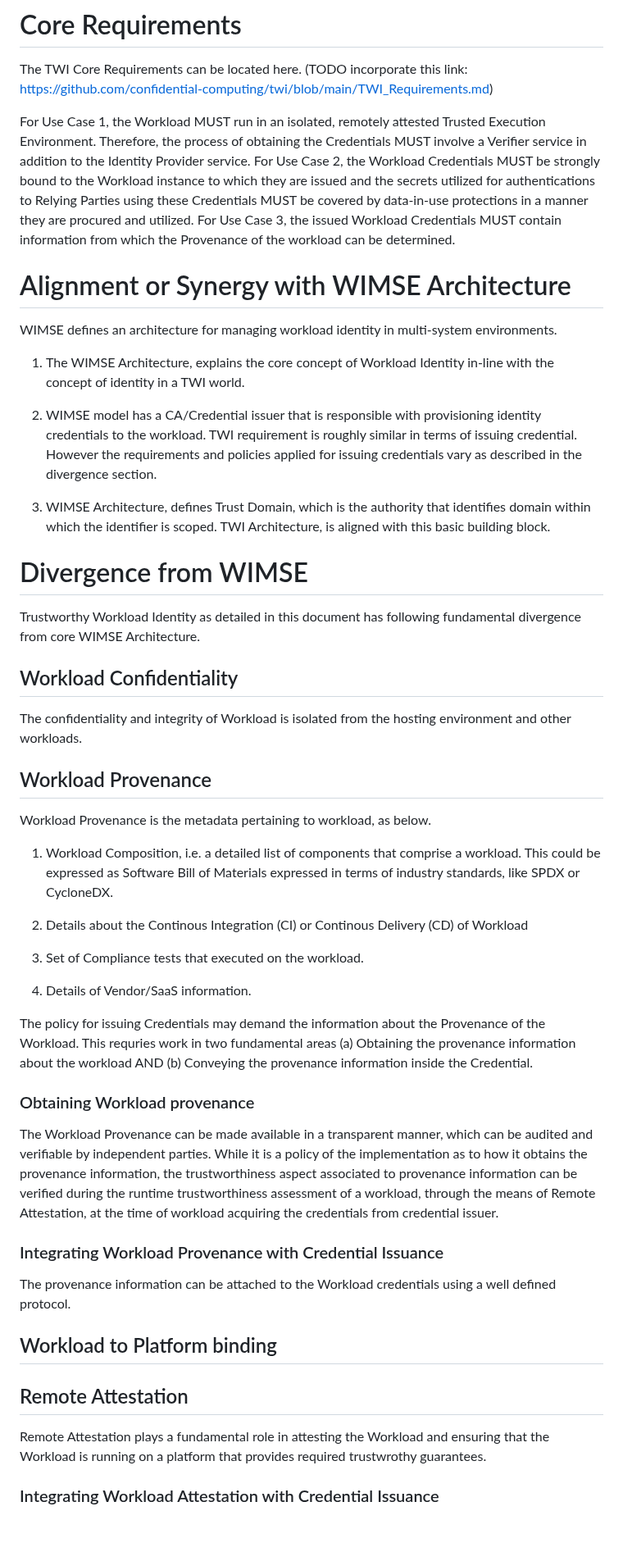
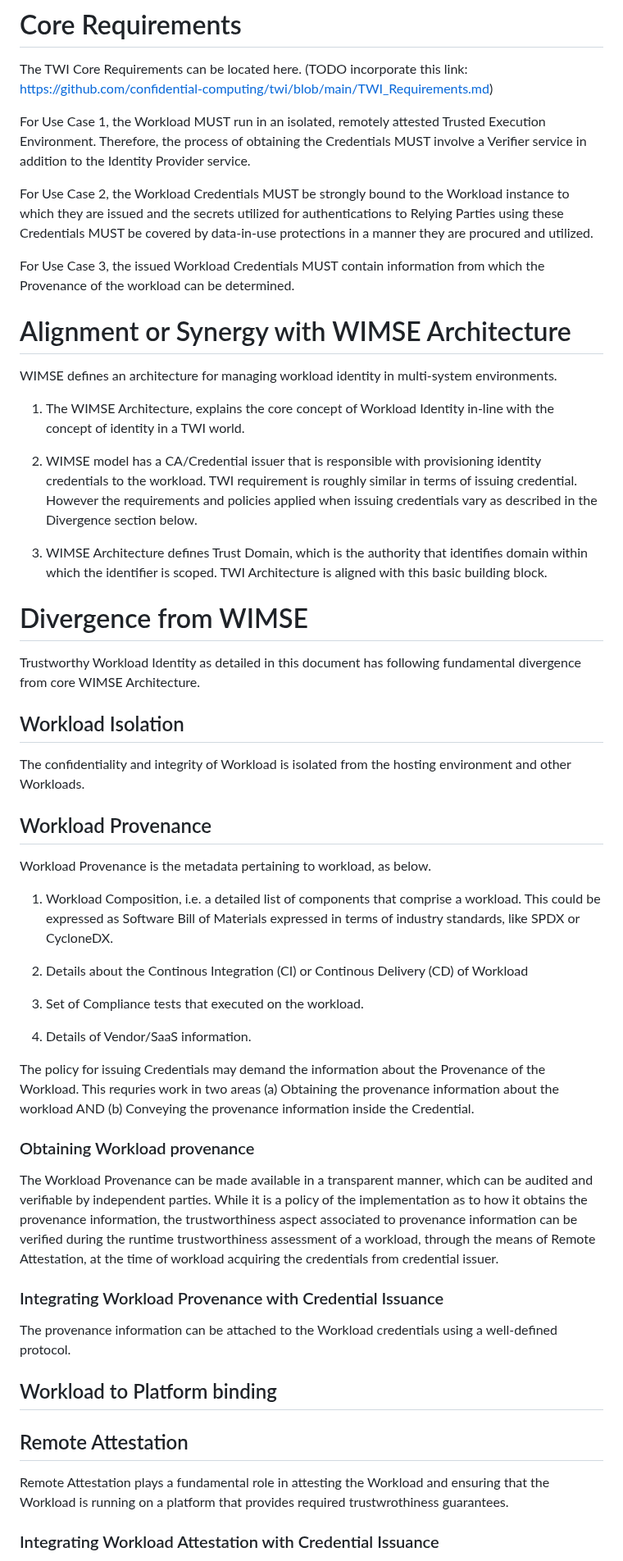
Before and after one commit to confidential-computing/twi-wimse, a Markdown page: draft-twi-reference-architecture.md, the part around one of its changes. Shown at 82% size. Drawn GitHub-style; blank space fills up the shorter version.

```diff
--- a/draft-twi-reference-architecture.md
+++ b/draft-twi-reference-architecture.md
@@ -78,7 +82,9 @@ Like WIMSE, TWI seeks to associate identities with workloads. However, for an Id
 The TWI Core Requirements can be located here. (TODO incorporate this link: https://github.com/confidential-computing/twi/blob/main/TWI_Requirements.md)
 
 For Use Case 1, the Workload MUST run in an isolated, remotely attested Trusted Execution Environment. Therefore, the process of obtaining the Credentials MUST involve a Verifier service in addition to the Identity Provider service.
+
 For Use Case 2, the Workload Credentials MUST be strongly bound to the Workload instance to which they are issued and the secrets utilized for authentications to Relying Parties using these Credentials MUST be covered by data-in-use protections in a manner they are procured and utilized.
+
 For Use Case 3, the issued Workload Credentials MUST contain information from which the Provenance of the workload can be determined.
 
 # Alignment or Synergy with WIMSE Architecture
@@ -87,17 +93,16 @@ WIMSE defines an architecture for managing workload identity in multi-system env
 1. The WIMSE Architecture, explains the core concept of Workload Identity in-line with the concept of identity in a TWI world.
 
 2. WIMSE model has a CA/Credential issuer that is responsible with provisioning identity credentials to the workload.
-TWI requirement is roughly similar in terms of issuing credential. However the requirements and policies applied for issuing credentials vary as described in the divergence section.
+TWI requirement is roughly similar in terms of issuing credential. However the requirements and policies applied when issuing credentials vary as described in the Divergence section below.
 
-3. WIMSE Architecture, defines Trust Domain, which is the authority that identifies domain within which the identifier is scoped.
-TWI Architecture, is aligned with this basic building block.
+3. WIMSE Architecture defines Trust Domain, which is the authority that identifies domain within which the identifier is scoped. TWI Architecture is aligned with this basic building block.
 
 # Divergence from WIMSE
 
 Trustworthy Workload Identity as detailed in this document has following fundamental divergence from core WIMSE Architecture.
 
-## Workload Confidentiality
-The confidentiality and integrity of Workload is isolated from the hosting environment and other workloads.
+## Workload Isolation
+The confidentiality and integrity of Workload is isolated from the hosting environment and other Workloads.
 
 ## Workload Provenance
 Workload Provenance is the metadata pertaining to workload, as below.
@@ -109,19 +114,19 @@ Workload Provenance is the metadata pertaining to workload, as below.
 
 4. Details of Vendor/SaaS information.
 
-The policy for issuing Credentials may demand the information about the Provenance of the Workload. This requries work in two fundamental areas (a) Obtaining the provenance information about the workload AND (b) Conveying the provenance information inside the Credential.
+The policy for issuing Credentials may demand the information about the Provenance of the Workload. This requries work in two areas (a) Obtaining the provenance information about the workload AND (b) Conveying the provenance information inside the Credential.
 
 ### Obtaining Workload provenance
 The Workload Provenance can be made available in a transparent manner, which can be audited and verifiable by independent parties.
 While it is a policy of the implementation as to how it obtains the provenance information, the trustworthiness aspect associated to provenance information can be verified during the runtime trustworthiness assessment of a workload, through the means of Remote Attestation, at the time of workload acquiring the credentials from credential issuer.
 
 ### Integrating Workload Provenance with Credential Issuance
-The provenance information can be attached to the Workload credentials using a well defined protocol.
+The provenance information can be attached to the Workload credentials using a well-defined protocol.
 
 ## Workload to Platform binding
 
 ## Remote Attestation
-Remote Attestation plays a fundamental role in attesting the Workload and ensuring that the Workload is running on a platform that provides required trustwrothy guarantees.
+Remote Attestation plays a fundamental role in attesting the Workload and ensuring that the Workload is running on a platform that provides required trustwrothiness guarantees.
 
 ### Integrating Workload Attestation with Credential Issuance
 The Credential Issuer would process the Attestation Results and apply its own Appraisal Policy for Attestation results prior to issuing Credentials.
```
Also changed, not shown: other parts of draft-twi-reference-architecture.md (+4 -2 lines).
